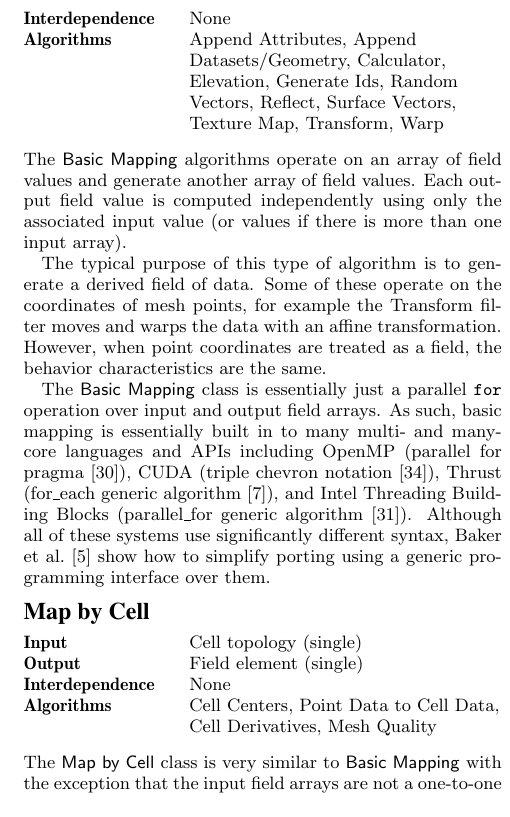
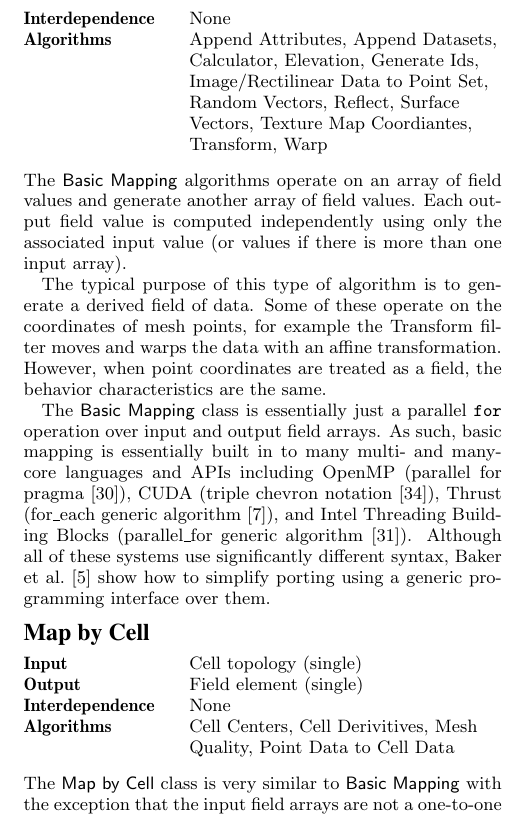
Before and after one commit to kmorel-papers/MassivelyThreadedVis, a LaTeX paper (MassivelyThreadedVis.tex): part of one column of page 3 of 7, cut so that both start at the same text. Compiled offline with pdfLaTeX.

Commit message:
Updated more filters from ParaView.

```diff
--- a/MassivelyThreadedVis.tex
+++ b/MassivelyThreadedVis.tex
@@ -321,9 +321,19 @@ serial counterparts.
                {Field element (single)} % Input
                {Field element (single)} % Output
                {None} % Interdependence
-               {Append Attributes, Append Datasets/Geometry, Calculator,
-                 Elevation, Generate Ids, Random Vectors, Reflect, Surface
-                 Vectors, Texture Map, Transform, Warp}
+               {
+                 Append Attributes,
+                 Append Datasets,
+                 Calculator,
+                 Elevation,
+                 Generate Ids,
+                 Image/Rectilinear Data to Point Set,
+                 Random Vectors,
+                 Reflect,
+                 Surface Vectors,
+                 Texture Map Coordiantes,
+                 Transform,
+                 Warp}
 
 \noindent
 The \algclass{Basic Mapping} algorithms operate on an array of field values
@@ -352,8 +362,12 @@ to simplify porting using a generic programming interface over them.
                {Cell topology (single)} % Input
                {Field element (single)} % Output
                {None} % Interdependence
-               {Cell Centers, Point Data to Cell Data, Cell Derivatives,
-                 Mesh Quality}
+               {
+                 Cell Centers,
+                 Cell Derivitives,
+                 Mesh Quality,
+                 Point Data to Cell Data
+               }
 
 \noindent
 The \algclass{Map by Cell} class is very similar to \algclass{Basic
```
Also changed, not shown: MassivelyThreadedVis.tex (59 more changed lines).
